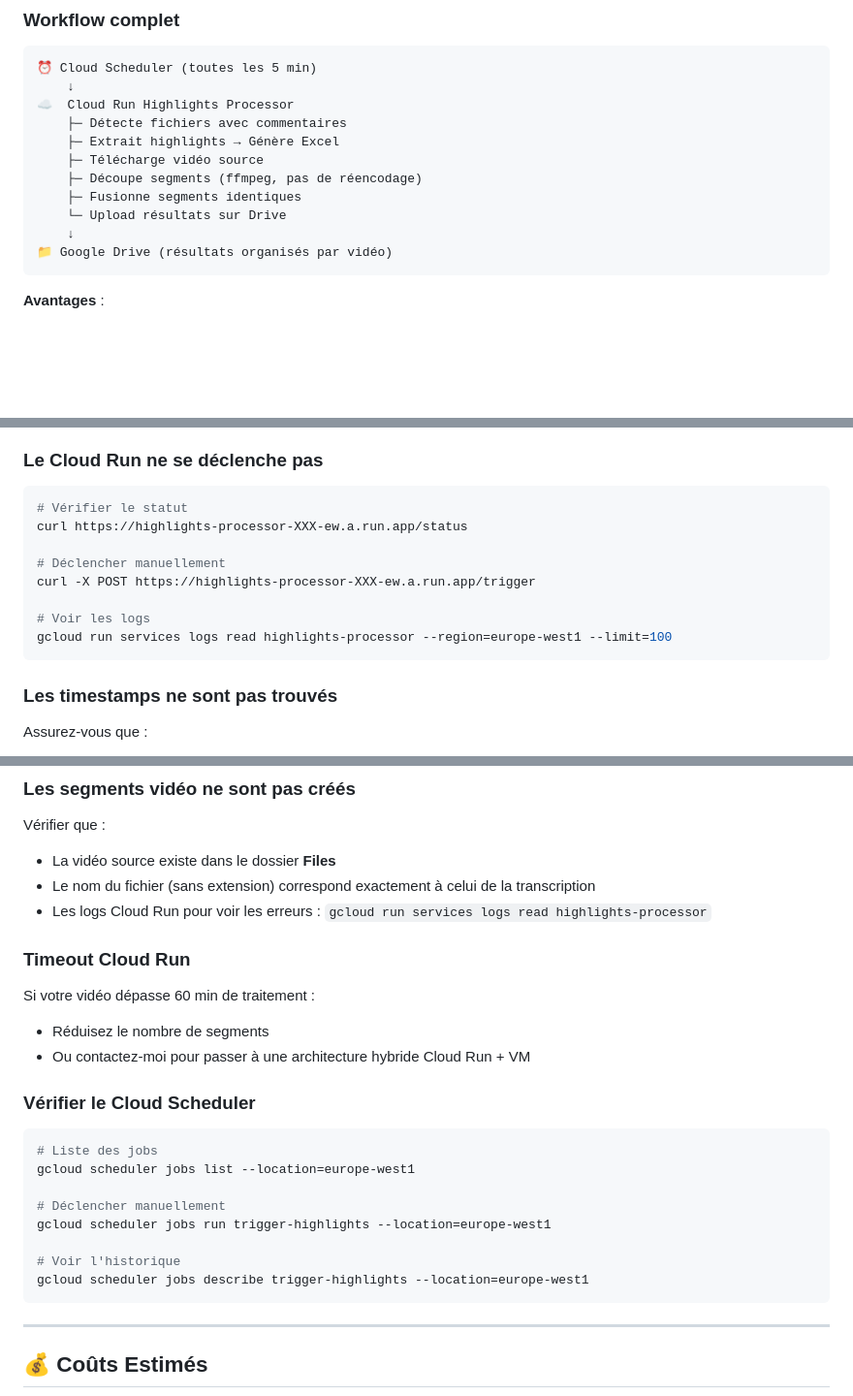
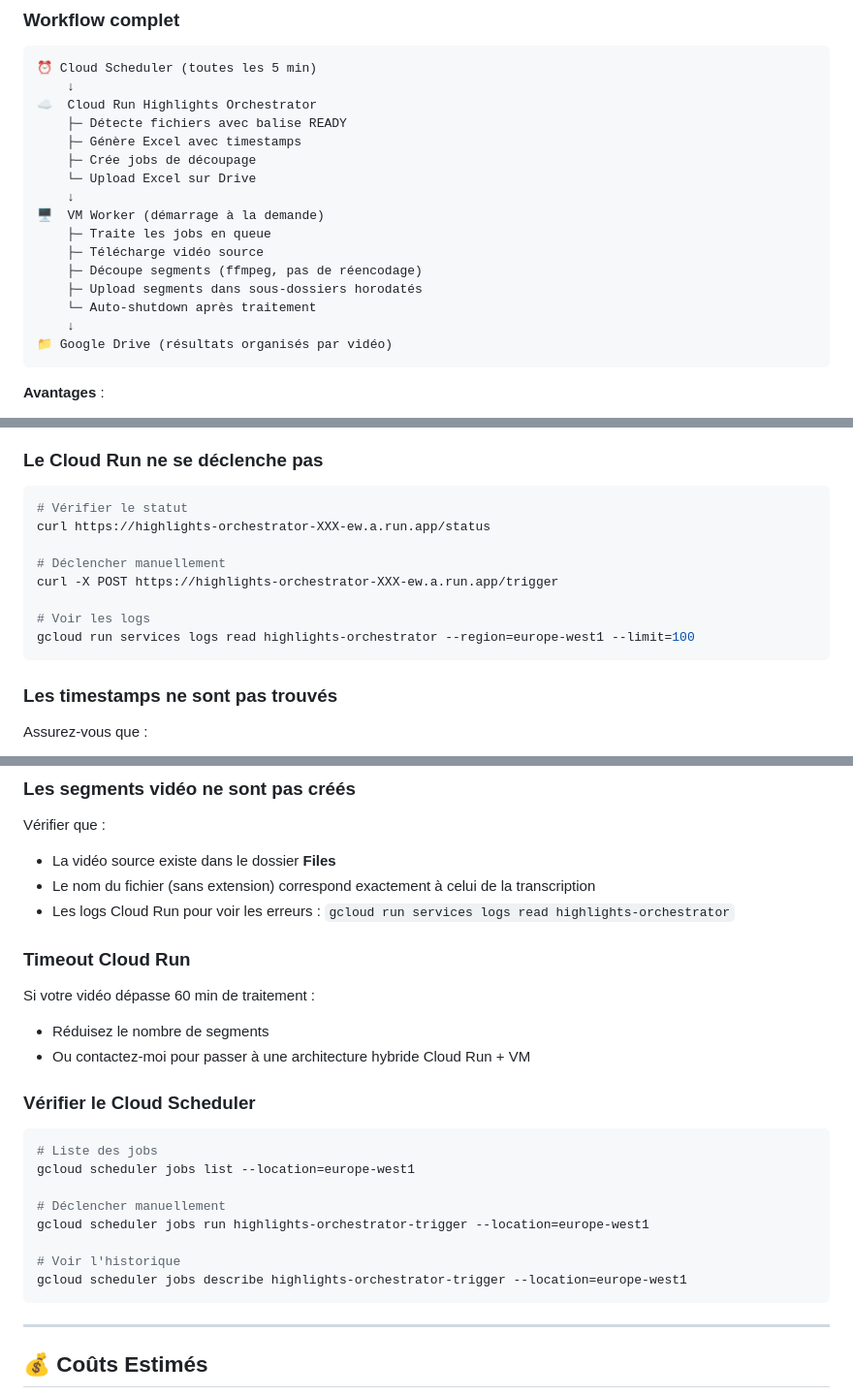
Before and after one commit to AmelMechalikh/whisper-drive-automation, a Markdown page: whisper-drive-automation/README-HIGHLIGHTS.md, 3 parts joined by grey strips. Shown at 97% size. Rendered like a GitHub page; blank space fills up the shorter version.

````diff
--- a/whisper-drive-automation/README-HIGHLIGHTS.md
+++ b/whisper-drive-automation/README-HIGHLIGHTS.md
@@ -11,13 +11,18 @@ Ce système automatise l'extraction de segments vidéo/audio basés sur des anno
 ```
 ⏰ Cloud Scheduler (toutes les 5 min)
     ↓
-☁️  Cloud Run Highlights Processor
-    ├─ Détecte fichiers avec commentaires
-    ├─ Extrait highlights → Génère Excel
+☁️  Cloud Run Highlights Orchestrator
+    ├─ Détecte fichiers avec balise READY
+    ├─ Génère Excel avec timestamps
+    ├─ Crée jobs de découpage
+    └─ Upload Excel sur Drive
+    ↓
+🖥️  VM Worker (démarrage à la demande)
+    ├─ Traite les jobs en queue
     ├─ Télécharge vidéo source
     ├─ Découpe segments (ffmpeg, pas de réencodage)
-    ├─ Fusionne segments identiques
-    └─ Upload résultats sur Drive
+    ├─ Upload segments dans sous-dossiers horodatés
+    └─ Auto-shutdown après traitement
     ↓
 📁 Google Drive (résultats organisés par vidéo)
 ```
@@ -415,13 +420,13 @@ Cela va :
 
 ```bash
 # Vérifier le statut
-curl https://highlights-processor-XXX-ew.a.run.app/status
+curl https://highlights-orchestrator-XXX-ew.a.run.app/status
 
 # Déclencher manuellement
-curl -X POST https://highlights-processor-XXX-ew.a.run.app/trigger
+curl -X POST https://highlights-orchestrator-XXX-ew.a.run.app/trigger
 
 # Voir les logs
-gcloud run services logs read highlights-processor --region=europe-west1 --limit=100
+gcloud run services logs read highlights-orchestrator --region=europe-west1 --limit=100
 ```
 
 ### Les timestamps ne sont pas trouvés
@@ -436,7 +441,7 @@ Assurez-vous que :
 Vérifier que :
 - La vidéo source existe dans le dossier **Files**
 - Le nom du fichier (sans extension) correspond exactement à celui de la transcription
-- Les logs Cloud Run pour voir les erreurs : `gcloud run services logs read highlights-processor`
+- Les logs Cloud Run pour voir les erreurs : `gcloud run services logs read highlights-orchestrator`
 
 ### Timeout Cloud Run
 
@@ -451,10 +456,10 @@ Si votre vidéo dépasse 60 min de traitement :
 gcloud scheduler jobs list --location=europe-west1
 
 # Déclencher manuellement
-gcloud scheduler jobs run trigger-highlights --location=europe-west1
+gcloud scheduler jobs run highlights-orchestrator-trigger --location=europe-west1
 
 # Voir l'historique
-gcloud scheduler jobs describe trigger-highlights --location=europe-west1
+gcloud scheduler jobs describe highlights-orchestrator-trigger --location=europe-west1
 ```
 
 ---
````
Also changed, not shown: other parts of whisper-drive-automation/README-HIGHLIGHTS.md (+3 -3 lines), whisper-drive-automation/ARCHITECTURE.md (added, +169 -0 lines).
